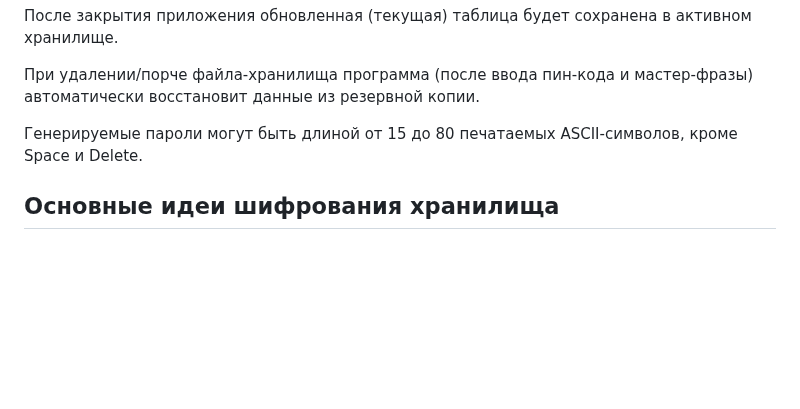
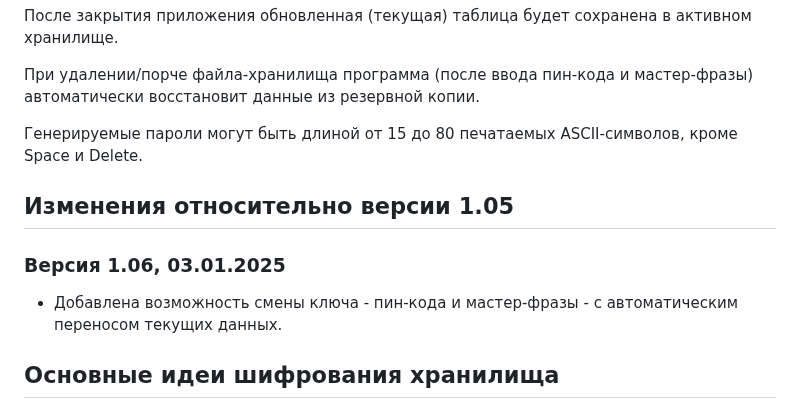
Before and after one commit to nawww83/AllPass, a Markdown page: README.md, the part around the change. GitHub-like rendering; blank space fills up the shorter version.

```diff
--- a/README.md
+++ b/README.md
@@ -24,6 +24,12 @@
 
 Генерируемые пароли могут быть длиной от 15 до 80 печатаемых ASCII-символов, кроме Space и Delete.
 
+## Изменения относительно версии 1.05
+
+### Версия 1.06, 03.01.2025
+
+* Добавлена возможность смены ключа - пин-кода и мастер-фразы - с автоматическим переносом текущих данных.
+
 ## Основные идеи шифрования хранилища
 
 В целом, основное ядро шифрования - потоковый шифр (гаммирование), основанный на LFSR-регистрах, модулированных пилообразным кодом. Однако, простому гаммированию присущ такой недостаток как вскрытие гаммы при известном сообщении: это, например, стандартные заголовки сетевых пакетов, вставка нулей (zero padding), подмена сообщения и т.п.
```
Also changed, not shown: icons8-key-24.png (added), 8 other files.
